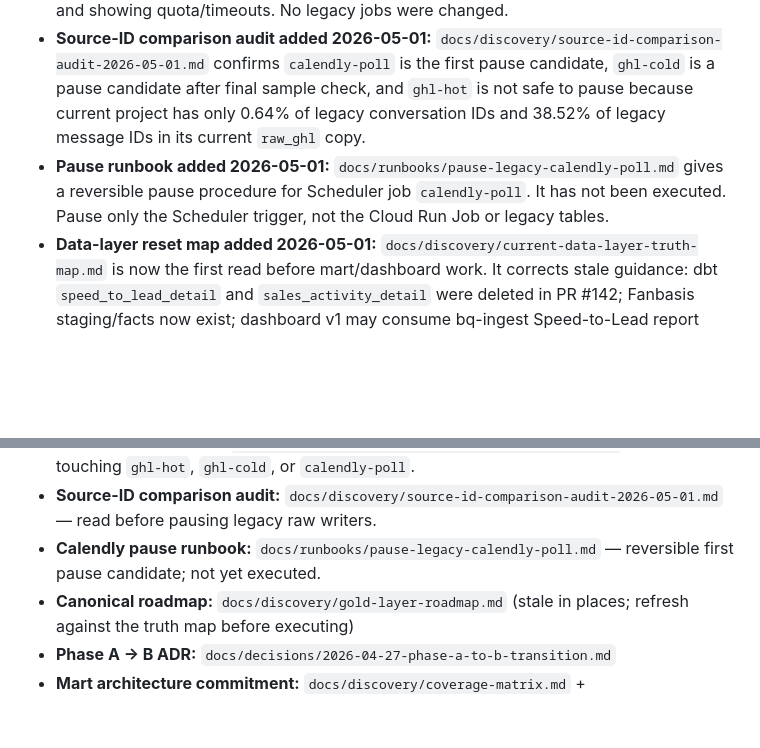
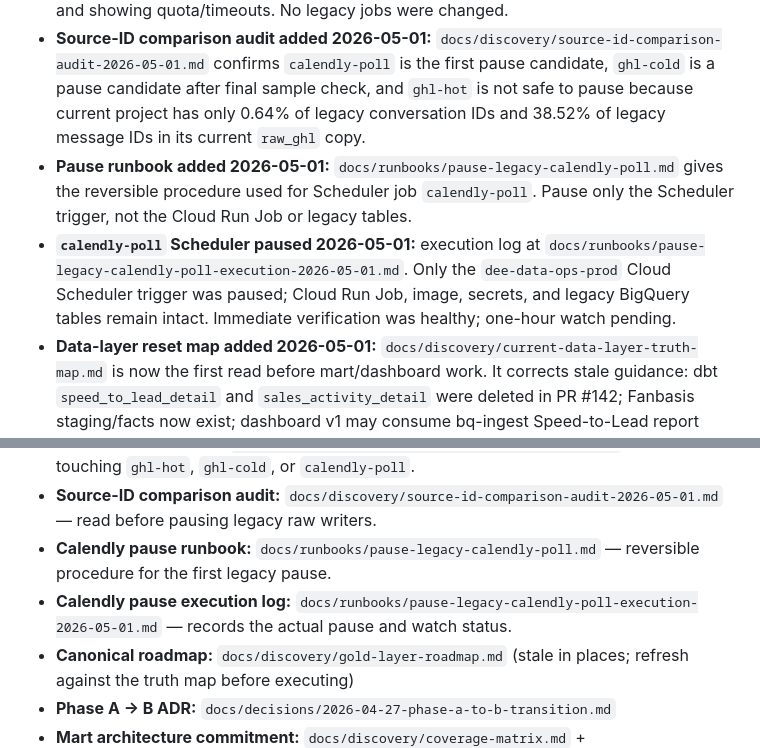
Before and after one commit to Davv5/dee-data-ops, a Markdown page: .claude/state/project-state.md, 2 parts joined by grey strips. Rendered like a GitHub page; blank space fills up the shorter version.

Commit message:
docs: record calendly poll pause execution

```diff
--- a/.claude/state/project-state.md
+++ b/.claude/state/project-state.md
@@ -23,7 +23,8 @@ _Last regenerated: 2026-05-01 mid-day UTC — **PR #146 merged + verified end-to
 - **Duplicate data audit added 2026-05-01:** `docs/discovery/duplicate-data-audit-2026-05-01.md` confirms current project is active, legacy prod marts/warehouse are parity archives, legacy `dee-data-ops.raw_*` is large raw-history candidate data, and `dee-data-ops-prod` legacy jobs are still scheduled. Do not delete or pause legacy assets before source-by-source comparison.
 - **Legacy runtime audit added 2026-05-01:** `docs/discovery/legacy-runtime-audit-2026-05-01.md` classifies `dee-data-ops-prod` jobs. `ghl-hot` writes legacy messages/conversations and should stay temporarily; `ghl-cold` is a pause candidate after ID comparison; `calendly-poll` is highest-priority pause/migration candidate because it is every-minute and showing quota/timeouts. No legacy jobs were changed.
 - **Source-ID comparison audit added 2026-05-01:** `docs/discovery/source-id-comparison-audit-2026-05-01.md` confirms `calendly-poll` is the first pause candidate, `ghl-cold` is a pause candidate after final sample check, and `ghl-hot` is not safe to pause because current project has only 0.64% of legacy conversation IDs and 38.52% of legacy message IDs in its current `raw_ghl` copy.
-- **Pause runbook added 2026-05-01:** `docs/runbooks/pause-legacy-calendly-poll.md` gives a reversible pause procedure for Scheduler job `calendly-poll`. It has not been executed. Pause only the Scheduler trigger, not the Cloud Run Job or legacy tables.
+- **Pause runbook added 2026-05-01:** `docs/runbooks/pause-legacy-calendly-poll.md` gives the reversible procedure used for Scheduler job `calendly-poll`. Pause only the Scheduler trigger, not the Cloud Run Job or legacy tables.
+- **`calendly-poll` Scheduler paused 2026-05-01:** execution log at `docs/runbooks/pause-legacy-calendly-poll-execution-2026-05-01.md`. Only the `dee-data-ops-prod` Cloud Scheduler trigger was paused; Cloud Run Job, image, secrets, and legacy BigQuery tables remain intact. Immediate verification was healthy; one-hour watch pending.
 - **Data-layer reset map added 2026-05-01:** `docs/discovery/current-data-layer-truth-map.md` is now the first read before mart/dashboard work. It corrects stale guidance: dbt `speed_to_lead_detail` and `sales_activity_detail` were deleted in PR #142; Fanbasis staging/facts now exist; dashboard v1 may consume bq-ingest Speed-to-Lead report tables temporarily, but dbt remains the durable data layer.
 - **`bq-ingest` requires authenticated invocation.** `curl -H "Authorization: Bearer $(gcloud auth print-identity-token)" ...`
 - **GHL transition snapshots remain LIVE.** `Core.fct_pipeline_stage_snapshots` compounds daily at 07:00 UTC.
@@ -86,7 +87,8 @@ _Last regenerated: 2026-05-01 mid-day UTC — **PR #146 merged + verified end-to
 - **Duplicate data audit:** `docs/discovery/duplicate-data-audit-2026-05-01.md` — read before proposing migration/deletion/pausing of legacy projects.
 - **Legacy runtime audit:** `docs/discovery/legacy-runtime-audit-2026-05-01.md` — read before touching `ghl-hot`, `ghl-cold`, or `calendly-poll`.
 - **Source-ID comparison audit:** `docs/discovery/source-id-comparison-audit-2026-05-01.md` — read before pausing legacy raw writers.
-- **Calendly pause runbook:** `docs/runbooks/pause-legacy-calendly-poll.md` — reversible first pause candidate; not yet executed.
+- **Calendly pause runbook:** `docs/runbooks/pause-legacy-calendly-poll.md` — reversible procedure for the first legacy pause.
+- **Calendly pause execution log:** `docs/runbooks/pause-legacy-calendly-poll-execution-2026-05-01.md` — records the actual pause and watch status.
 - **Canonical roadmap:** `docs/discovery/gold-layer-roadmap.md` (stale in places; refresh against the truth map before executing)
 - **Phase A → B ADR:** `docs/decisions/2026-04-27-phase-a-to-b-transition.md`
 - **Mart architecture commitment:** `docs/discovery/coverage-matrix.md` + `.claude/rules/mart-naming.md` Rule 2
```
Also changed, not shown: docs/runbooks/pause-legacy-calendly-poll-execution-2026-05-01.md (added, +71 -0 lines), docs/runbooks/pause-legacy-calendly-poll.md (+2 -0 lines).
